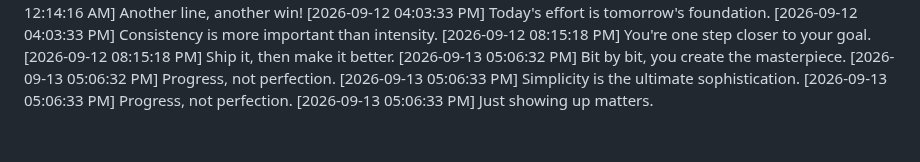
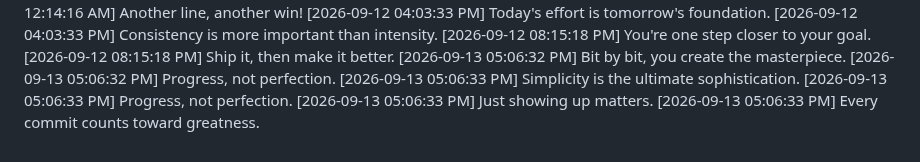
Before and after one commit to Niranjan266/green-squares-bot, a Markdown page: progress.md, the part around the change. Drawn GitHub-style.

Commit message:
🧪 Experimented with improvements

```diff
--- a/progress.md
+++ b/progress.md
@@ -911,3 +911,4 @@
 [2026-09-13 05:06:33 PM] Simplicity is the ultimate sophistication.
 [2026-09-13 05:06:33 PM] Progress, not perfection.
 [2026-09-13 05:06:33 PM] Just showing up matters.
+[2026-09-13 05:06:33 PM] Every commit counts toward greatness.
```
